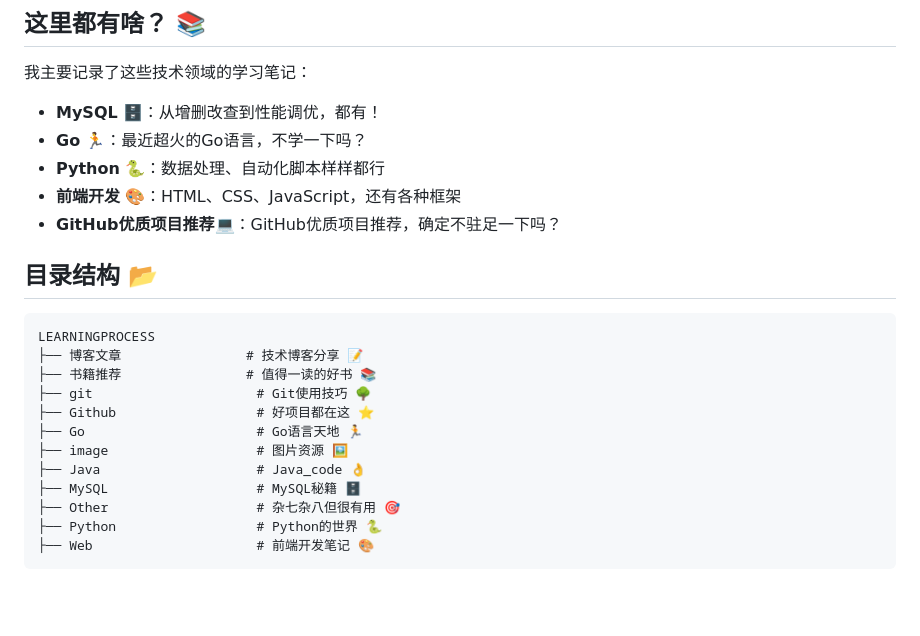
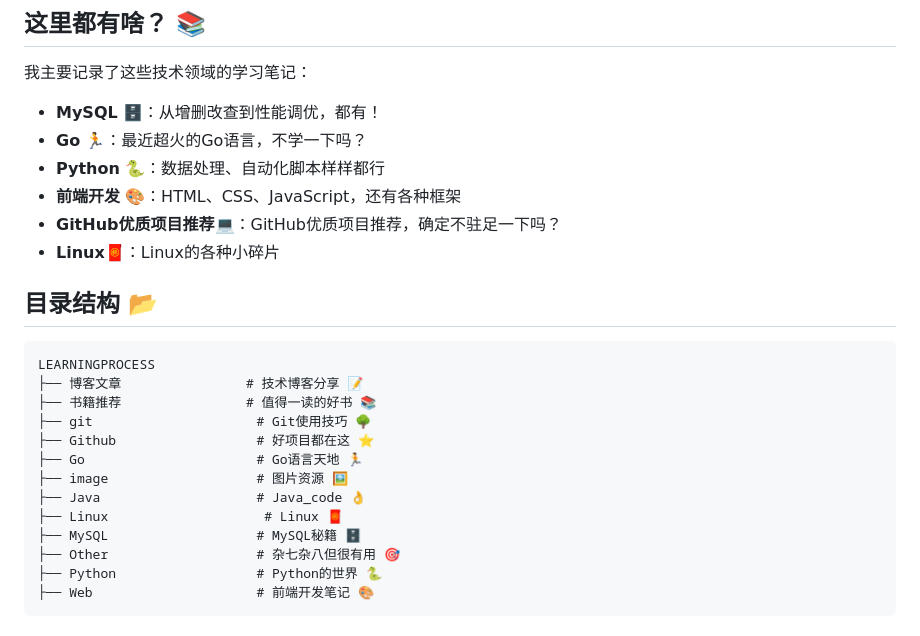
Before and after one commit to LianPeter/LearningProcess, a Markdown page: README.md, the part around the change. GitHub-like rendering; blank space fills up the shorter version.

````diff
--- a/README.md
+++ b/README.md
@@ -11,7 +11,7 @@
 - **Python** 🐍：数据处理、自动化脚本样样都行
 - **前端开发** 🎨：HTML、CSS、JavaScript，还有各种框架
 - **GitHub优质项目推荐**💻：GitHub优质项目推荐，确定不驻足一下吗？
-
+- **Linux**🧧：Linux的各种小碎片
 ## 目录结构 📂
 
 ```
@@ -23,6 +23,7 @@ LEARNINGPROCESS
 ├── Go                      # Go语言天地 🏃
 ├── image                   # 图片资源 🖼️
 ├── Java                    # Java_code 👌
+├── Linux                    # Linux 🧧
 ├── MySQL                   # MySQL秘籍 🗄️
 ├── Other                   # 杂七杂八但很有用 🎯
 ├── Python                  # Python的世界 🐍
````
